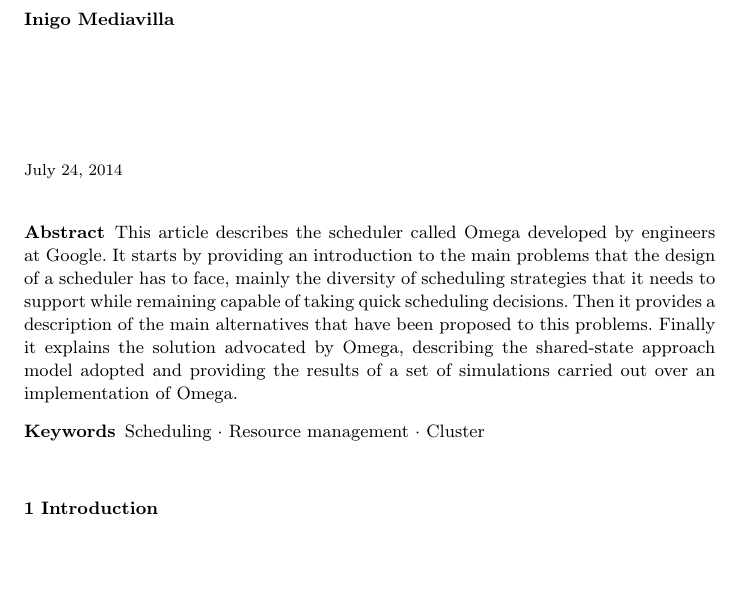
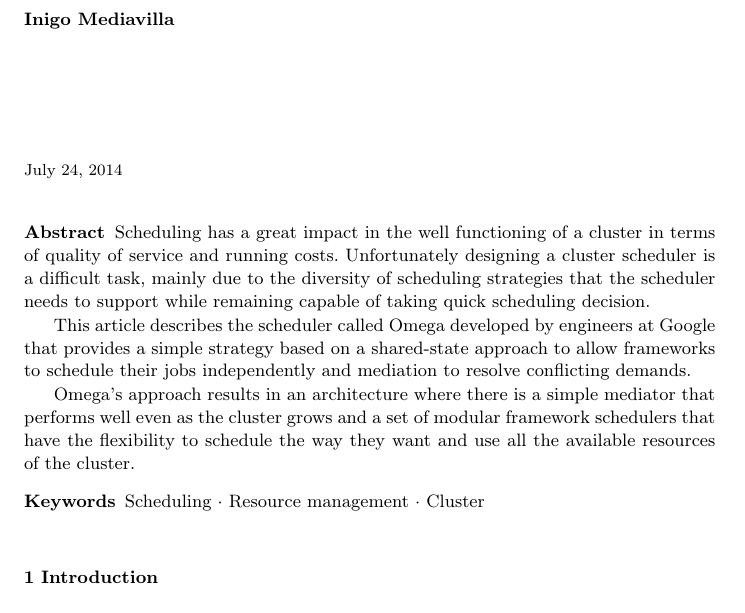
Before and after one commit to txominpelu/omega-article, a LaTeX paper (omega.tex): part of page 1 of 9, cut so that both start at the same text, the shorter picture padded with empty space. Compiled offline with pdfLaTeX.

Commit message:
Improved abstract

```diff
--- a/omega.tex
+++ b/omega.tex
@@ -24,16 +24,23 @@
 \maketitle
 
 \begin{abstract}
+
+Scheduling has a great impact in the well functioning of a cluster in
+terms of quality of service and running costs.  Unfortunately
+designing a cluster scheduler is a difficult task, mainly due to the
+diversity of scheduling strategies that the scheduler needs to support
+while remaining capable of taking quick scheduling decision.
+
 This article describes the scheduler called Omega developed by
-engineers at Google. It starts by providing an introduction to the
-main problems that the design of a scheduler has to face, mainly the
-diversity of scheduling strategies that it needs to support
-while remaining capable of taking quick scheduling decisions. Then it
-provides a description of the main alternatives that have been
-proposed to this problems. Finally it explains the solution advocated
-by Omega, describing the shared-state approach model adopted and
-providing the results of a set of simulations carried out over an
-implementation of Omega.
+engineers at Google that provides a simple strategy based on a
+shared-state approach to allow frameworks to schedule their jobs
+independently and mediation to resolve conflicting demands.
+
+Omega's approach results in an architecture where there is a simple
+mediator that performs well even as the cluster grows and a set of
+modular framework schedulers that have the flexibility to schedule
+the way they want and use all the available resources of the cluster.
+
 \keywords{ Scheduling \and Resource management \and Cluster }
 % \PACS{PACS code1 \and PACS code2 \and more}
 % \subclass{MSC code1 \and MSC code2 \and more}
```
